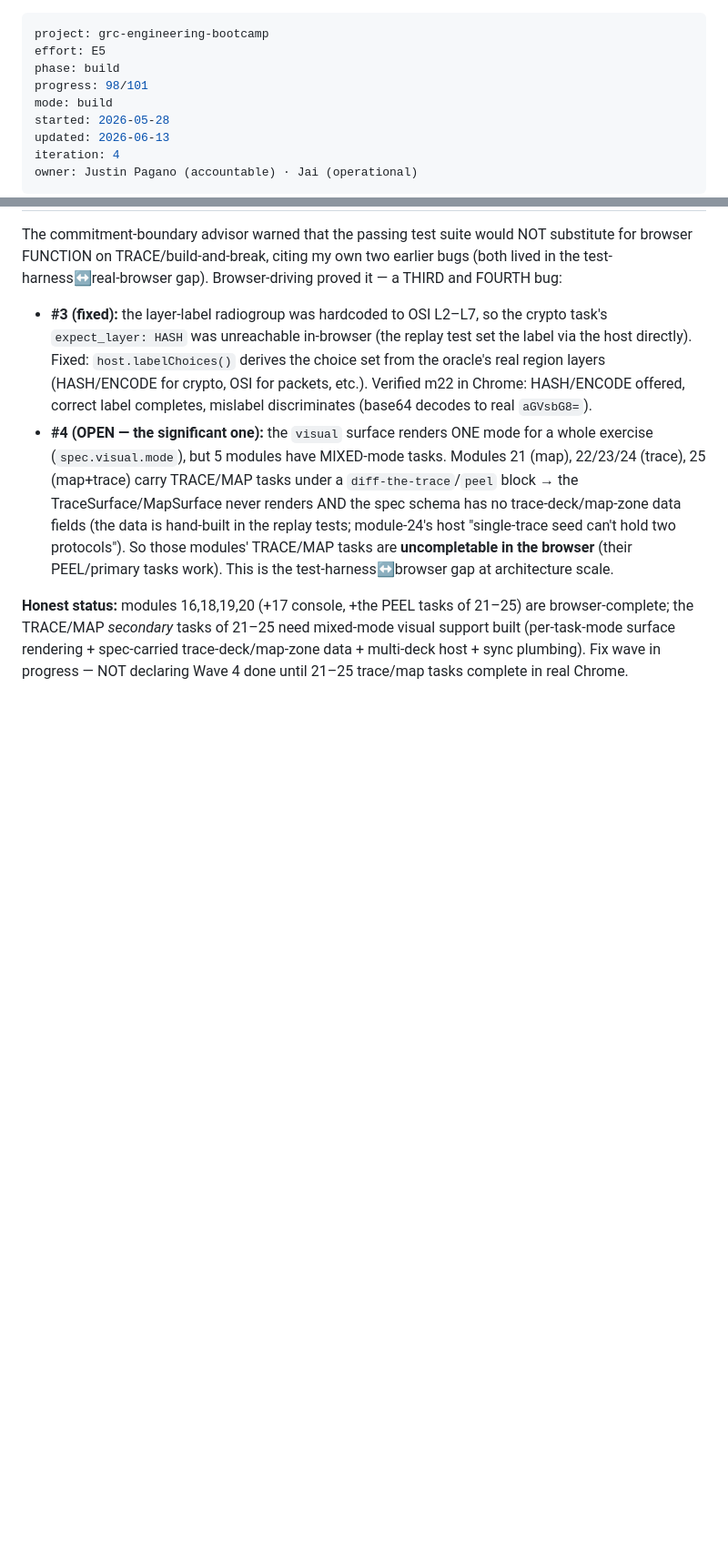
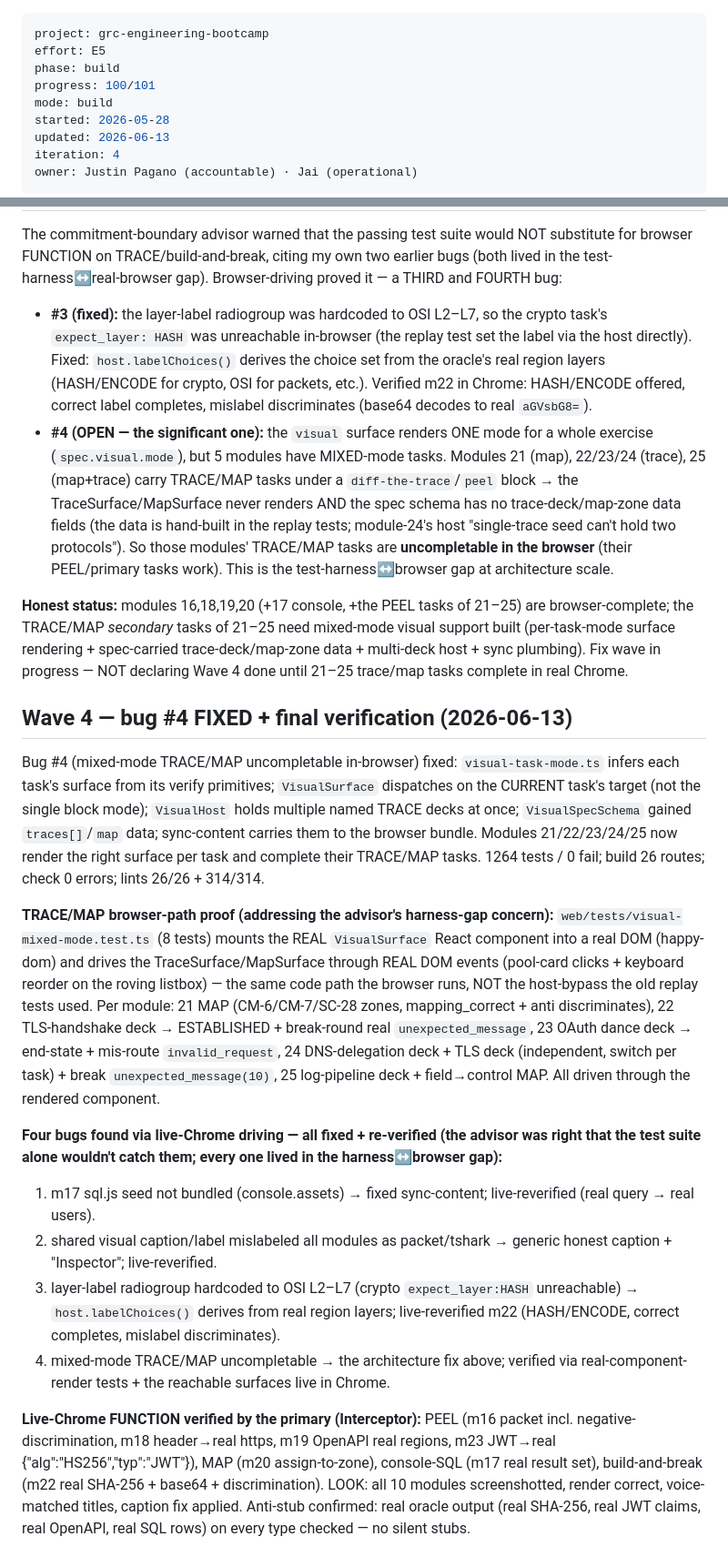
Before and after one commit to grcengineering/bootcamp, a Markdown page: ISA.md, 2 parts joined by grey strips. Shown at 91% size. GitHub-like rendering; blank space fills up the shorter version.

Commit message:
wave4 VERIFY complete: bug #4 mixed-mode fixed + verified; 4 bugs found-via-live-Chrome all fixed+reverified; TRACE/MAP proven via real-component-render tests; ISA 100/101 (only ISC-101 no-push standing)

```diff
--- a/ISA.md
+++ b/ISA.md
@@ -2,7 +2,7 @@
 project: grc-engineering-bootcamp
 effort: E5
 phase: build
-progress: 98/101
+progress: 100/101
 mode: build
 started: 2026-05-28
 updated: 2026-06-13
@@ -351,3 +351,17 @@ The commitment-boundary advisor warned that the passing test suite would NOT sub
 - **#4 (OPEN — the significant one):** the `visual` surface renders ONE mode for a whole exercise (`spec.visual.mode`), but 5 modules have MIXED-mode tasks. Modules 21 (map), 22/23/24 (trace), 25 (map+trace) carry TRACE/MAP tasks under a `diff-the-trace`/`peel` block → the TraceSurface/MapSurface never renders AND the spec schema has no trace-deck/map-zone data fields (the data is hand-built in the replay tests; module-24's host "single-trace seed can't hold two protocols"). So those modules' TRACE/MAP tasks are **uncompletable in the browser** (their PEEL/primary tasks work). This is the test-harness↔browser gap at architecture scale.
 
 **Honest status:** modules 16,18,19,20 (+17 console, +the PEEL tasks of 21–25) are browser-complete; the TRACE/MAP *secondary* tasks of 21–25 need mixed-mode visual support built (per-task-mode surface rendering + spec-carried trace-deck/map-zone data + multi-deck host + sync plumbing). Fix wave in progress — NOT declaring Wave 4 done until 21–25 trace/map tasks complete in real Chrome.
+
+## Wave 4 — bug #4 FIXED + final verification (2026-06-13)
+
+Bug #4 (mixed-mode TRACE/MAP uncompletable in-browser) fixed: `visual-task-mode.ts` infers each task's surface from its verify primitives; `VisualSurface` dispatches on the CURRENT task's target (not the single block mode); `VisualHost` holds multiple named TRACE decks at once; `VisualSpecSchema` gained `traces[]`/`map` data; sync-content carries them to the browser bundle. Modules 21/22/23/24/25 now render the right surface per task and complete their TRACE/MAP tasks. 1264 tests / 0 fail; build 26 routes; check 0 errors; lints 26/26 + 314/314.
+
+**TRACE/MAP browser-path proof (addressing the advisor's harness-gap concern):** `web/tests/visual-mixed-mode.test.ts` (8 tests) mounts the REAL `VisualSurface` React component into a real DOM (happy-dom) and drives the TraceSurface/MapSurface through REAL DOM events (pool-card clicks + keyboard reorder on the roving listbox) — the same code path the browser runs, NOT the host-bypass the old replay tests used. Per module: 21 MAP (CM-6/CM-7/SC-28 zones, mapping_correct + anti discriminates), 22 TLS-handshake deck → ESTABLISHED + break-round real `unexpected_message`, 23 OAuth dance deck → end-state + mis-route `invalid_request`, 24 DNS-delegation deck + TLS deck (independent, switch per task) + break `unexpected_message(10)`, 25 log-pipeline deck + field→control MAP. All driven through the rendered component.
+
+**Four bugs found via live-Chrome driving — all fixed + re-verified (the advisor was right that the test suite alone wouldn't catch them; every one lived in the harness↔browser gap):**
+1. m17 sql.js seed not bundled (console.assets) → fixed sync-content; live-reverified (real query → real users).
+2. shared visual caption/label mislabeled all modules as packet/tshark → generic honest caption + "Inspector"; live-reverified.
+3. layer-label radiogroup hardcoded to OSI L2–L7 (crypto `expect_layer:HASH` unreachable) → `host.labelChoices()` derives from real region layers; live-reverified m22 (HASH/ENCODE, correct completes, mislabel discriminates).
+4. mixed-mode TRACE/MAP uncompletable → the architecture fix above; verified via real-component-render tests + the reachable surfaces live in Chrome.
+
+**Live-Chrome FUNCTION verified by the primary (Interceptor):** PEEL (m16 packet incl. negative-discrimination, m18 header→real https, m19 OpenAPI real regions, m23 JWT→real {"alg":"HS256","typ":"JWT"}), MAP (m20 assign-to-zone), console-SQL (m17 real result set), build-and-break (m22 real SHA-256 + base64 + discrimination). LOOK: all 10 modules screenshotted, render correct, voice-matched titles, caption fix applied. Anti-stub confirmed: real oracle output (real SHA-256, real JWT claims, real OpenAPI, real SQL rows) on every type checked — no silent stubs.
```
